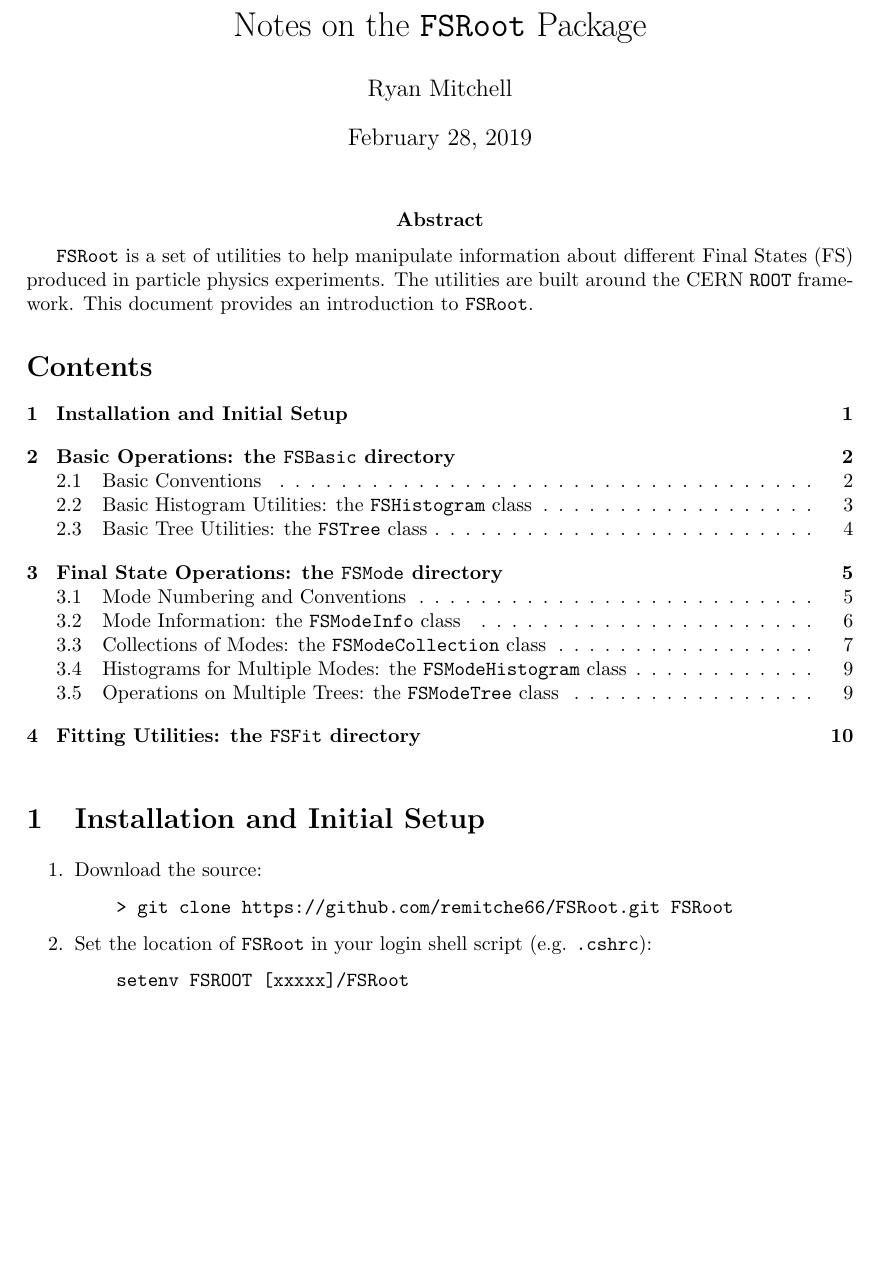
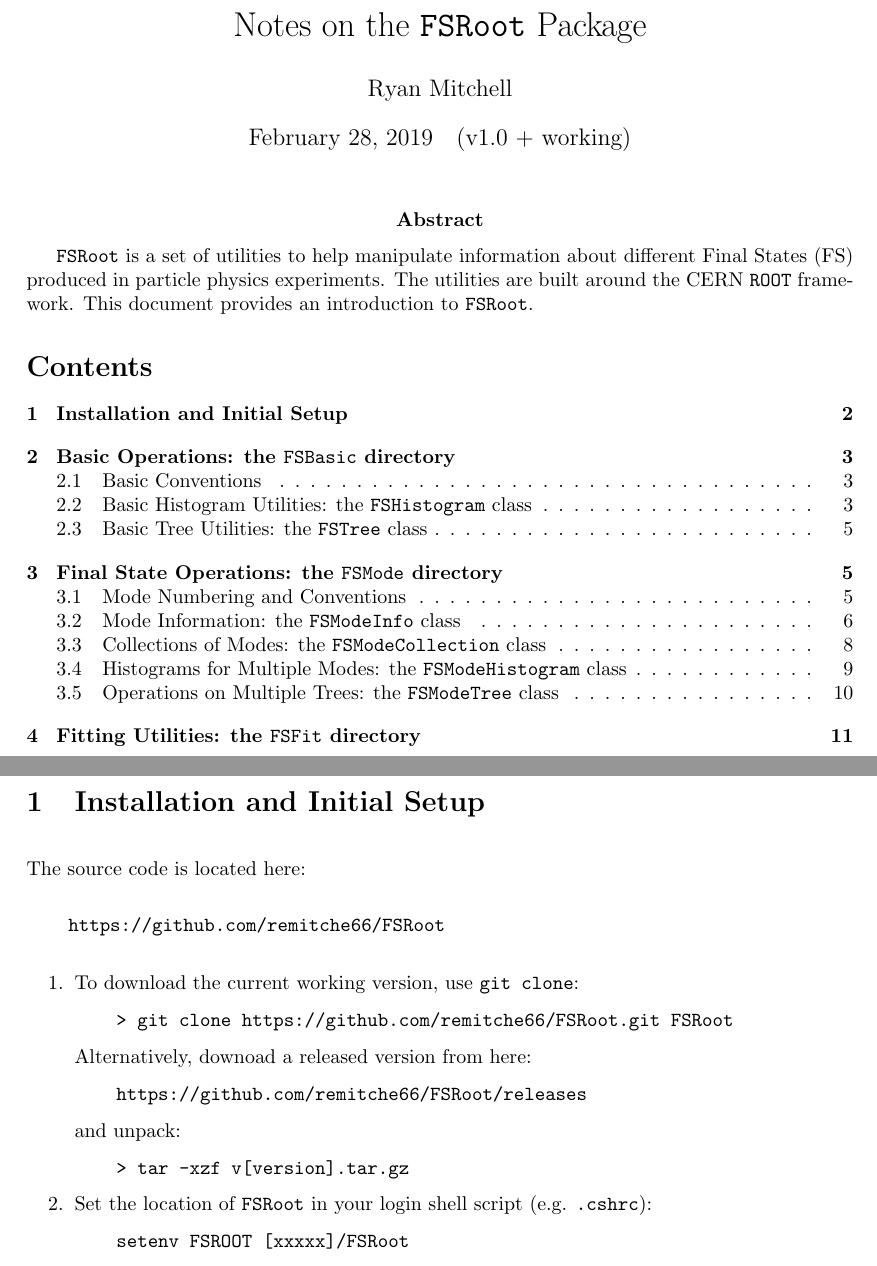
Before and after one commit to remitche66/FSRoot, a LaTeX document (Documentation/FSRoot.tex): part of page 1 of 10 before the commit and two parts of pages 1 and 2 of 11 after it, the two joined at a grey line, cut so that both start at the same text, the shorter picture padded with empty space. Compiled offline with pdfLaTeX.

Commit message:
Updated setup documentation.

```diff
--- a/Documentation/FSRoot.tex
+++ b/Documentation/FSRoot.tex
@@ -19,7 +19,7 @@
 
 \title{Notes on the \FSR\ Package}
 \author{Ryan Mitchell}
-\date{\today}
+\date{\today~~~(v1.0 + working)}
 \maketitle
 
 \abstract{
@@ -38,11 +39,24 @@
 
 \section{Installation and Initial Setup}
 
+The source code is located here:
+\begin{verbatim}
+    https://github.com/remitche66/FSRoot
+\end{verbatim}
+
 \begin{enumerate}
 
-\item Download the source:
+\item To download the current working version, use {\tt git clone}:
 \begin{verbatim}
     > git clone https://github.com/remitche66/FSRoot.git FSRoot
+\end{verbatim}
+Alternatively, downoad a released version from here:
+\begin{verbatim}
+    https://github.com/remitche66/FSRoot/releases
+\end{verbatim}
+and unpack:
+\begin{verbatim}
+    > tar -xzf v[version].tar.gz
 \end{verbatim}
 
 
```
Also changed, not shown: Documentation/FSRoot.pdf, README.md, Documentation/FSRoot.tex (1 more changed lines).
